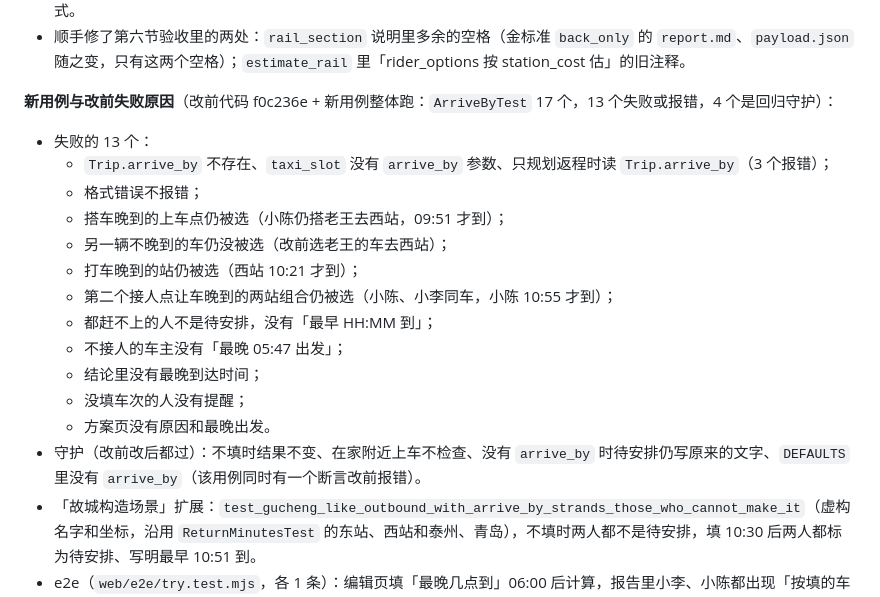
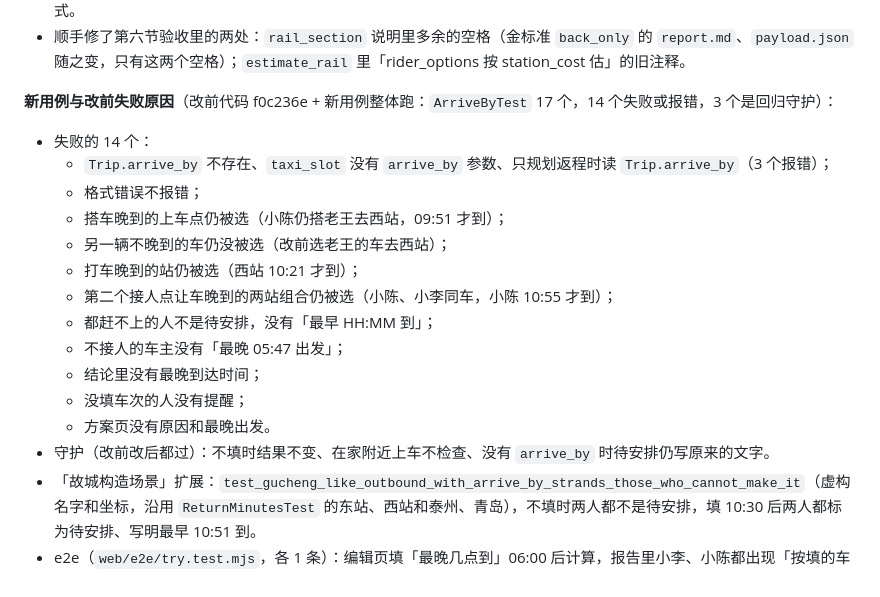
Before and after one commit to wowayou/wedding-carpool, a Markdown page: docs/v3.14-plan.md, the part around the change. Rendered like a GitHub page.

Commit message:
v3.14 计划：更正新用例改前失败的数字
Co-Authored-By: Claude Sonnet 5.5 <noreply@anthropic.com>

```diff
--- a/docs/v3.14-plan.md
+++ b/docs/v3.14-plan.md
@@ -264,8 +264,8 @@
 - 编辑页：`web/editor/form.js`（「出发日期、出发时间」那一行加「最晚几点到」，下面一行说明取自 `config-fields.json` 的 hint，只在规划去程时显示；勾选框改字，去掉勾时在旁边显示 `muted` 一句「车主照样开车回家，只是不送人」）、`web/editor/validate.js`（格式校验）。选项区是手写的，没有自动生成，所以按现有写法加；没有新样式。
 - 顺手修了第六节验收里的两处：`rail_section` 说明里多余的空格（金标准 `back_only` 的 `report.md`、`payload.json` 随之变，只有这两个空格）；`estimate_rail` 里「rider_options 按 station_cost 估」的旧注释。
 
-**新用例与改前失败原因**（改前代码 f0c236e + 新用例整体跑：`ArriveByTest` 17 个，13 个失败或报错，4 个是回归守护）：
-- 失败的 13 个：
+**新用例与改前失败原因**（改前代码 f0c236e + 新用例整体跑：`ArriveByTest` 17 个，14 个失败或报错，3 个是回归守护）：
+- 失败的 14 个：
   - `Trip.arrive_by` 不存在、`taxi_slot` 没有 `arrive_by` 参数、只规划返程时读 `Trip.arrive_by`（3 个报错）；
   - 格式错误不报错；
   - 搭车晚到的上车点仍被选（小陈仍搭老王去西站，09:51 才到）；
@@ -277,7 +277,7 @@
   - 结论里没有最晚到达时间；
   - 没填车次的人没有提醒；
   - 方案页没有原因和最晚出发。
-- 守护（改前改后都过）：不填时结果不变、在家附近上车不检查、没有 `arrive_by` 时待安排仍写原来的文字、`DEFAULTS` 里没有 `arrive_by`（该用例同时有一个断言改前报错）。
+- 守护（改前改后都过）：不填时结果不变、在家附近上车不检查、没有 `arrive_by` 时待安排仍写原来的文字。
 - 「故城构造场景」扩展：`test_gucheng_like_outbound_with_arrive_by_strands_those_who_cannot_make_it`（虚构名字和坐标，沿用 `ReturnMinutesTest` 的东站、西站和泰州、青岛），不填时两人都不是待安排，填 10:30 后两人都标为待安排、写明最早 10:51 到。
 - e2e（`web/e2e/try.test.mjs`，各 1 条）：编辑页填「最晚几点到」06:00 后计算，报告里小李、小陈都出现「按填的车次，最早 HH:MM 到，晚于 06:00，需要单独安排」；填 25:00 弹出校验清单，清空后恢复；车主卡片的勾选框叫「返程顺路送人」，去掉勾出现说明，勾回去消失。这两条改前也会失败（没有这个输入框、勾选框文字是旧的）。
 
```
